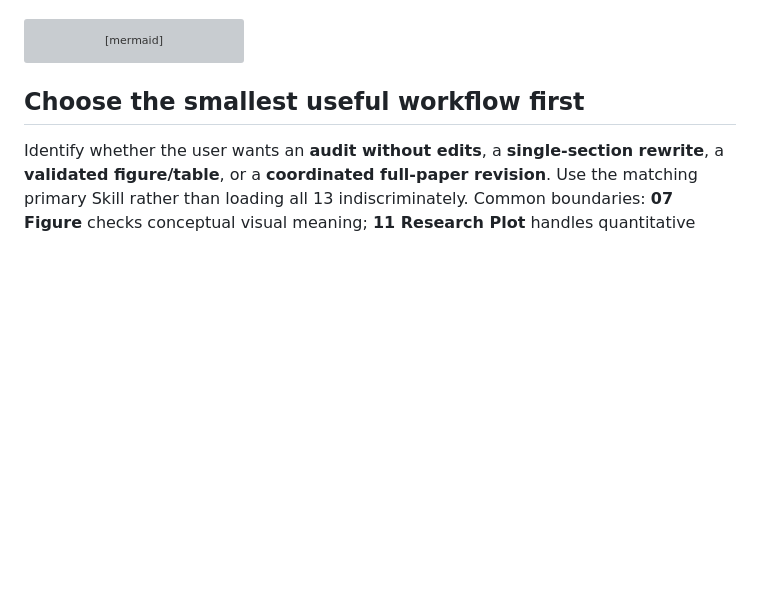
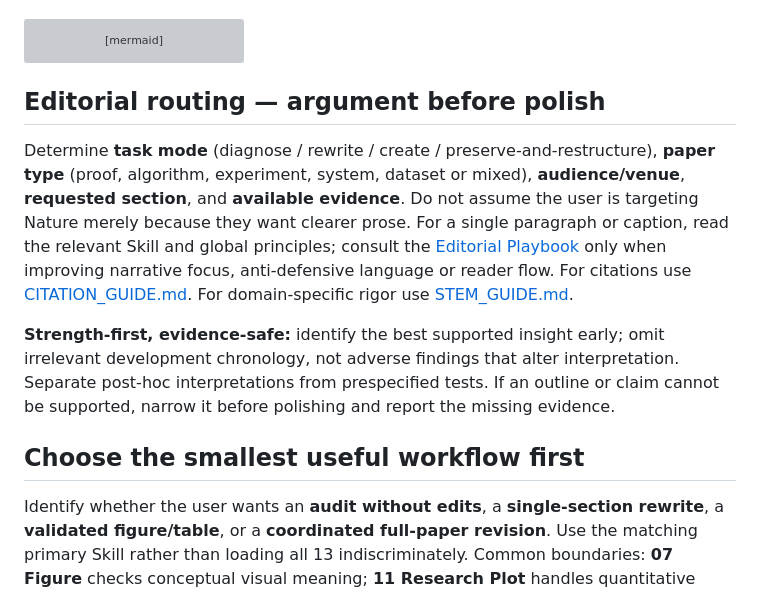
Before and after one commit to ChenXiangYpily1234/paper-storycraft-skills, a Markdown page: WORKFLOW.md, the part around the change. GitHub-like rendering; blank space fills up the shorter version; grey boxes are pictures that could not be loaded.

Commit message:
docs: clarify strength-first evidence-safe writing and targeted editorial guidance

````diff
--- a/WORKFLOW.md
+++ b/WORKFLOW.md
@@ -34,6 +34,12 @@ flowchart TD
  Q -->|No: revise| D
  Q -->|Yes| R["Human verification and submission"]
 ```
+
+## Editorial routing — argument before polish
+
+Determine **task mode** (diagnose / rewrite / create / preserve-and-restructure), **paper type** (proof, algorithm, experiment, system, dataset or mixed), **audience/venue**, **requested section**, and **available evidence**. Do not assume the user is targeting Nature merely because they want clearer prose. For a single paragraph or caption, read the relevant Skill and global principles; consult the [Editorial Playbook](EDITORIAL_PLAYBOOK.md) only when improving narrative focus, anti-defensive language or reader flow. For citations use [CITATION_GUIDE.md](CITATION_GUIDE.md). For domain-specific rigor use [STEM_GUIDE.md](STEM_GUIDE.md).
+
+**Strength-first, evidence-safe:** identify the best supported insight early; omit irrelevant development chronology, not adverse findings that alter interpretation. Separate post-hoc interpretations from prespecified tests. If an outline or claim cannot be supported, narrow it before polishing and report the missing evidence.
 
 ## Choose the smallest useful workflow first
 
````
